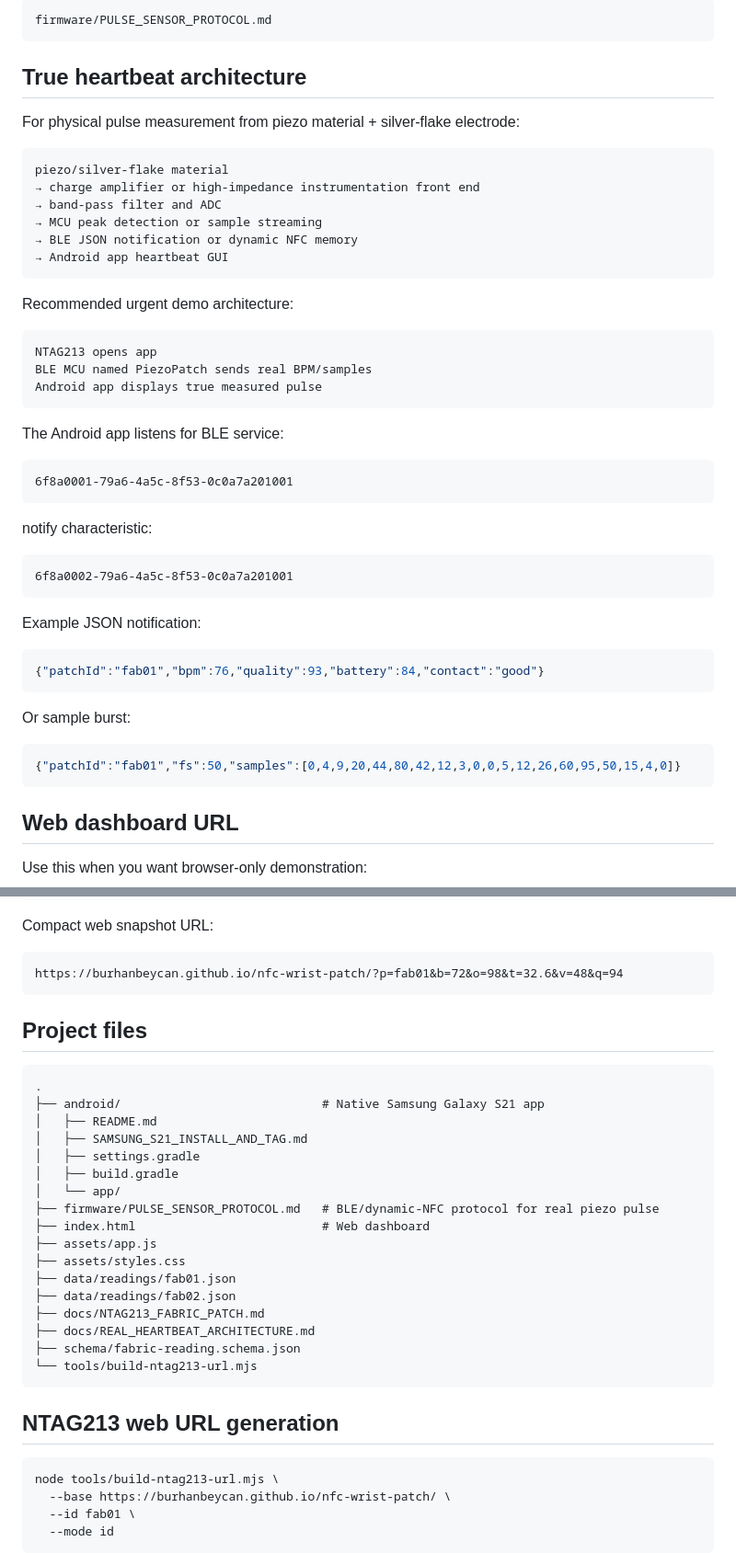
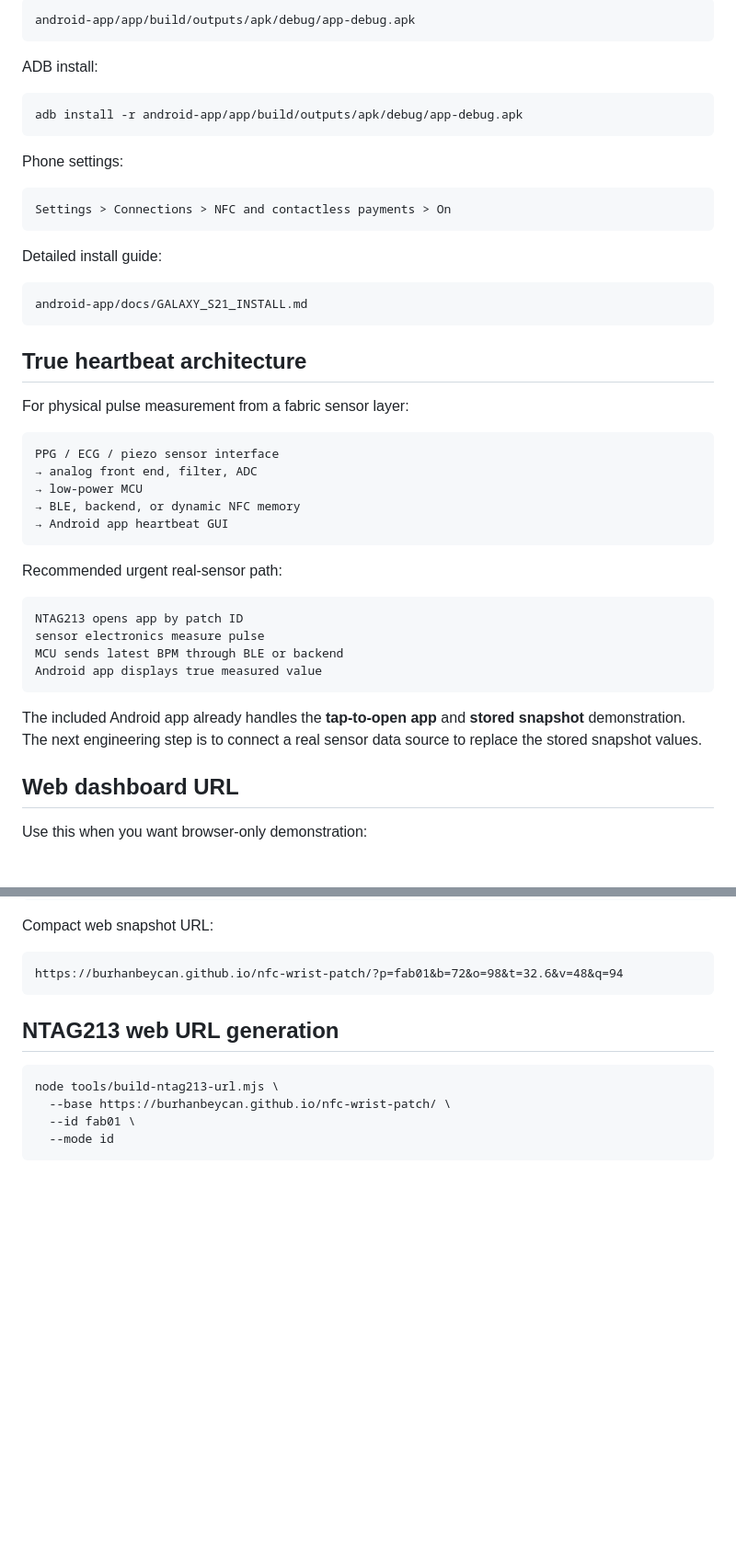
Before and after one commit to burhanbeycan/nfc-wrist-patch, a Markdown page: README.md, 2 parts joined by grey strips. Shown at 92% size. GitHub-like rendering; blank space fills up the shorter version.

````diff
--- a/README.md
+++ b/README.md
@@ -61,52 +85,48 @@ Firmware/BLE payload contract:
 
 ```text
-firmware/PULSE_SENSOR_PROTOCOL.md
+android-app/app/build/outputs/apk/debug/app-debug.apk
+```
+
+ADB install:
+
+```bash
+adb install -r android-app/app/build/outputs/apk/debug/app-debug.apk
+```
+
+Phone settings:
+
+```text
+Settings > Connections > NFC and contactless payments > On
+```
+
+Detailed install guide:
+
+```text
+android-app/docs/GALAXY_S21_INSTALL.md
 ```
 
 ## True heartbeat architecture
 
-For physical pulse measurement from piezo material + silver-flake electrode:
+For physical pulse measurement from a fabric sensor layer:
 
 ```text
-piezo/silver-flake material
-→ charge amplifier or high-impedance instrumentation front end
-→ band-pass filter and ADC
-→ MCU peak detection or sample streaming
-→ BLE JSON notification or dynamic NFC memory
+PPG / ECG / piezo sensor interface
+→ analog front end, filter, ADC
+→ low-power MCU
+→ BLE, backend, or dynamic NFC memory
 → Android app heartbeat GUI
 ```
 
-Recommended urgent demo architecture:
+Recommended urgent real-sensor path:
 
 ```text
-NTAG213 opens app
-BLE MCU named PiezoPatch sends real BPM/samples
-Android app displays true measured pulse
+NTAG213 opens app by patch ID
+sensor electronics measure pulse
+MCU sends latest BPM through BLE or backend
+Android app displays true measured value
 ```
 
-The Android app listens for BLE service:
-
-```text
-6f8a0001-79a6-4a5c-8f53-0c0a7a201001
-```
-
-notify characteristic:
-
-```text
-6f8a0002-79a6-4a5c-8f53-0c0a7a201001
-```
-
-Example JSON notification:
-
-```json
-{"patchId":"fab01","bpm":76,"quality":93,"battery":84,"contact":"good"}
-```
-
-Or sample burst:
-
-```json
-{"patchId":"fab01","fs":50,"samples":[0,4,9,20,44,80,42,12,3,0,0,5,12,26,60,95,50,15,4,0]}
-```
+The included Android app already handles the **tap-to-open app** and **stored snapshot** demonstration. The next engineering step is to connect a real sensor data source to replace the stored snapshot values.
 
 ## Web dashboard URL
 
@@ -126,28 +146,6 @@ Compact web snapshot URL:
 
 ```text
 https://burhanbeycan.github.io/nfc-wrist-patch/?p=fab01&b=72&o=98&t=32.6&v=48&q=94
-```
-
-## Project files
-
-```text
-.
-├── android/                            # Native Samsung Galaxy S21 app
-│   ├── README.md
-│   ├── SAMSUNG_S21_INSTALL_AND_TAG.md
-│   ├── settings.gradle
-│   ├── build.gradle
-│   └── app/
-├── firmware/PULSE_SENSOR_PROTOCOL.md   # BLE/dynamic-NFC protocol for real piezo pulse
-├── index.html                          # Web dashboard
-├── assets/app.js
-├── assets/styles.css
-├── data/readings/fab01.json
-├── data/readings/fab02.json
-├── docs/NTAG213_FABRIC_PATCH.md
-├── docs/REAL_HEARTBEAT_ARCHITECTURE.md
-├── schema/fabric-reading.schema.json
-└── tools/build-ntag213-url.mjs
 ```
 
 ## NTAG213 web URL generation
````
Also changed, not shown: other parts of README.md (+48 -24 lines).
